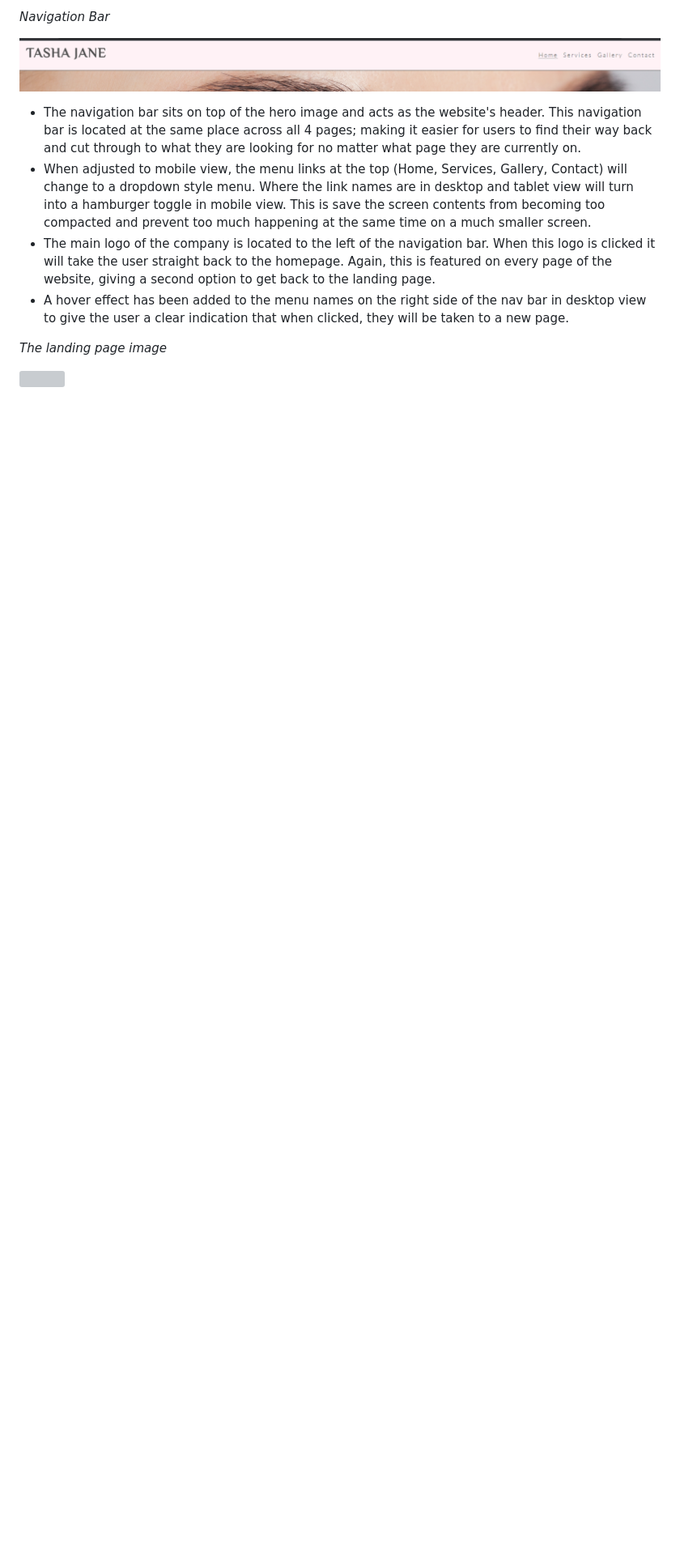
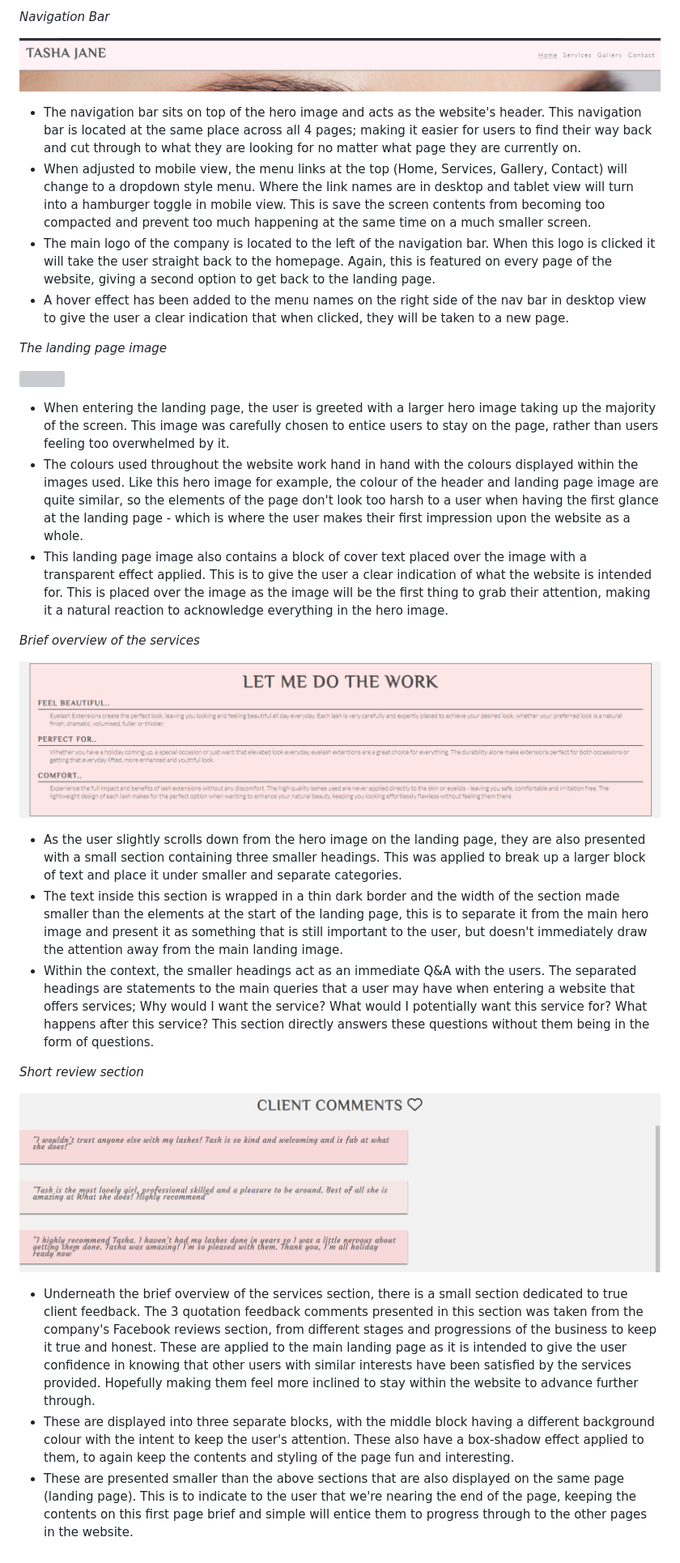
Before and after one commit to RachaelBull/tasha-jane, a Markdown page: README.md, the part around the change. Shown: that part at 81% size. Drawn GitHub-style; pictures changed too: docs/tasha-jane-brief.png (added), docs/tasha-jane-reviews.png (added); blank space fills up the shorter version; grey boxes are pictures that could not be loaded.

Commit message:
Add brief and review images to docs - updated in the README.md file

```diff
--- a/README.md
+++ b/README.md
@@ -162,3 +162,25 @@ contents from becoming too compacted and prevent too much happening at the same
 *The landing page image*
 
 ![](docs/tasha-jane-hero.png)
+
+* When entering the landing page, the user is greeted with a larger hero image taking up the majority of the screen. This image was carefully chosen to entice users to stay on the page, rather than users feeling too overwhelmed by it.
+* The colours used throughout the website work hand in hand with the colours displayed within the images used. Like this hero image for example, the colour of the header and landing page image are quite similar, so the elements of the page don't look too harsh to a
+user when having the first glance at the landing page - which is where the user makes their first impression upon the website as a whole.
+* This landing page image also contains a block of cover text placed over the image with a transparent effect applied. This is to give the user a clear indication of what the website is intended for. This is placed over the image as the image will be the first thing
+to grab their attention, making it a natural reaction to acknowledge everything in the hero image.
+
+*Brief overview of the services*
+
+![](docs/tasha-jane-brief.png)
+
+* As the user slightly scrolls down from the hero image on the landing page, they are also presented with a small section containing three smaller headings. This was applied to break up a larger block of text and place it under smaller and separate categories.
+* The text inside this section is wrapped in a thin dark border and the width of the section made smaller than the elements at the start of the landing page, this is to separate it from the main hero image and present it as something that is still important to the user, but doesn't immediately draw the attention away from the main landing image.
+* Within the context, the smaller headings act as an immediate Q&A with the users. The separated headings are statements to the main queries that a user may have when entering a website that offers services; Why would I want the service? What would I potentially want this service for? What happens after this service? This section directly answers these questions without them being in the form of questions.
+
+*Short review section*
+
+![](docs/tasha-jane-reviews.png)
+
+* Underneath the brief overview of the services section, there is a small section dedicated to true client feedback. The 3 quotation feedback comments presented in this section was taken from the company's Facebook reviews section, from different stages and progressions of the business to keep it true and honest. These are applied to the main landing page as it is intended to give the user confidence in knowing that other users with similar interests have been satisfied by the services provided. Hopefully making them feel more inclined to stay within the website to advance further through.
+* These are displayed into three separate blocks, with the middle block having a different background colour with the intent to keep the user's attention. These also have a box-shadow effect applied to them, to again keep the contents and styling of the page fun and interesting.
+* These are presented smaller than the above sections that are also displayed on the same page (landing page). This is to indicate to the user that we're nearing the end of the page, keeping the contents on this first page brief and simple will entice them to progress through to the other pages in the website.
```
